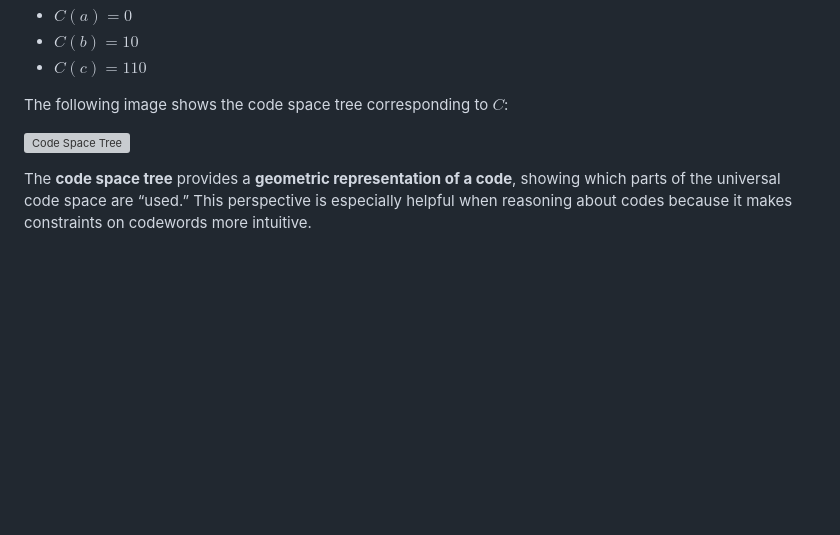
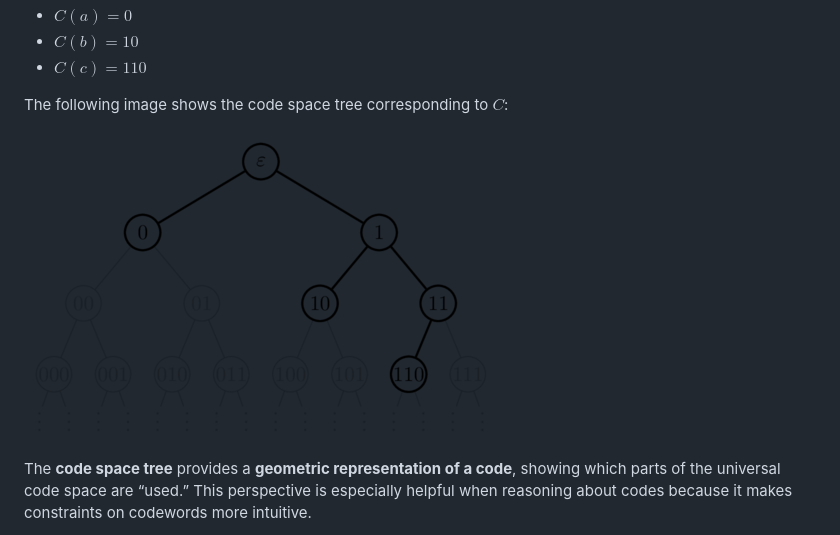
Before and after one commit to jagraves21/mdl-principle, a Markdown page: coding-theory/theory/05-the-code-space-tree.md, the part around the change. Rendered like a GitHub page; blank space fills up the shorter version; grey boxes are pictures that could not be loaded.

Commit message:
fixed file name

```diff
--- a/coding-theory/theory/05-the-code-space-tree.md
+++ b/coding-theory/theory/05-the-code-space-tree.md
@@ -92,7 +92,7 @@ Consider a source alphabet $X = \{a,b,c\}$ and a code alphabet $Y = \{0, 1\}$, a
 
 The following image shows the code space tree corresponding to $C$:
 
-![Code Space Tree](../../assets/images/space-code-tree.png)
+![Code Space Tree](../../assets/images/code-space-tree.png)
 
 The **code space tree** provides a **geometric representation of a code**, showing which parts of the universal code space are “used.” This perspective is especially helpful when reasoning about codes because it makes constraints on codewords more intuitive.
 
```
